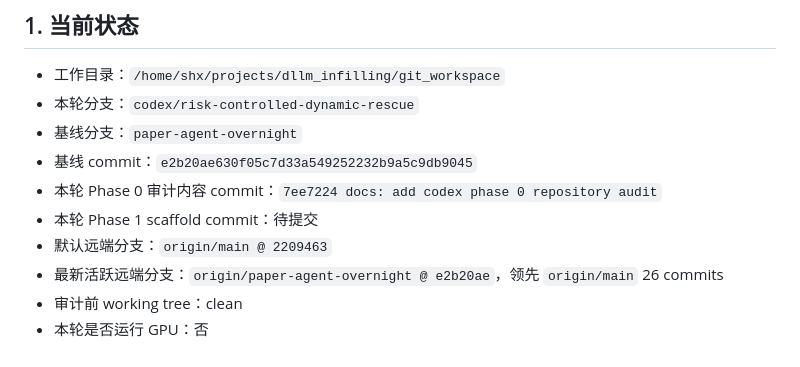
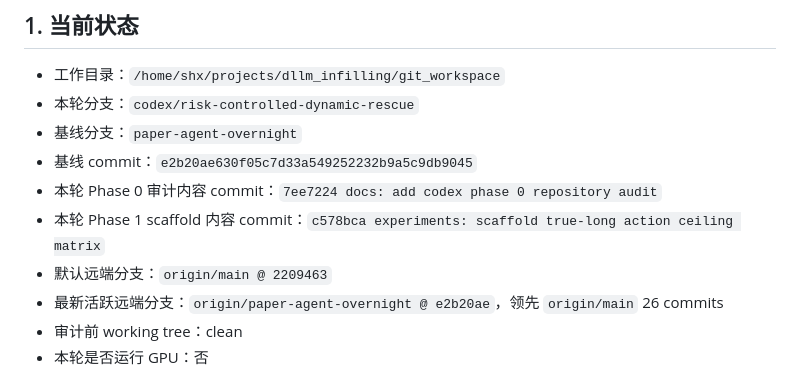
Before and after one commit to sarahshi99/dllm_infilling, a Markdown page: docs/paper_agent/codex_handoff.latest.zh.md, the part around the change. Rendered like a GitHub page.

Commit message:
docs: record action ceiling scaffold handoff pointer

```diff
--- a/docs/paper_agent/codex_handoff.latest.zh.md
+++ b/docs/paper_agent/codex_handoff.latest.zh.md
@@ -10,7 +10,7 @@
 - 基线分支：`paper-agent-overnight`
 - 基线 commit：`e2b20ae630f05c7d33a549252232b9a5c9db9045`
 - 本轮 Phase 0 审计内容 commit：`7ee7224 docs: add codex phase 0 repository audit`
-- 本轮 Phase 1 scaffold commit：待提交
+- 本轮 Phase 1 scaffold 内容 commit：`c578bca experiments: scaffold true-long action ceiling matrix`
 - 默认远端分支：`origin/main @ 2209463`
 - 最新活跃远端分支：`origin/paper-agent-overnight @ e2b20ae`，领先 `origin/main` 26 commits
 - 审计前 working tree：clean
```
